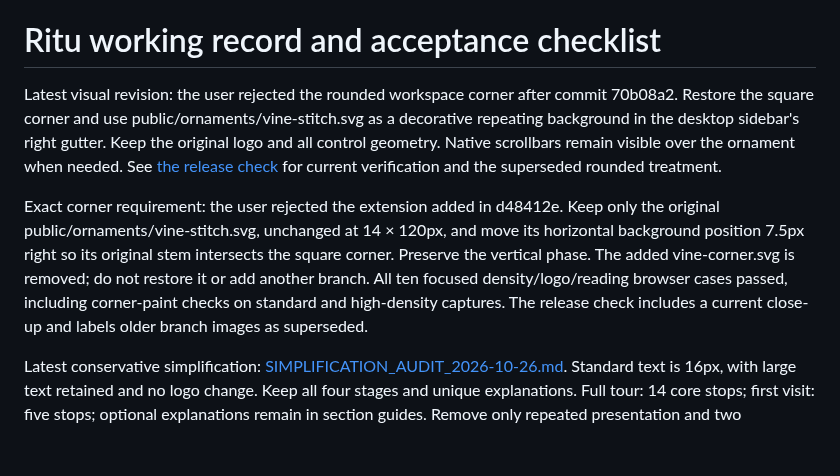
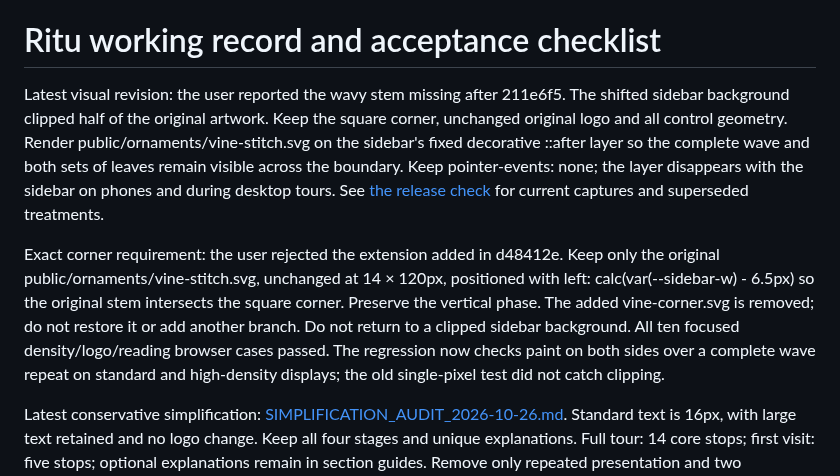
Before and after one commit to alve775/Ritu, a Markdown page: docs/WORK_TRACKER.md, the part around the change. Rendered like a GitHub page; blank space fills up the shorter version.

```diff
--- a/docs/WORK_TRACKER.md
+++ b/docs/WORK_TRACKER.md
@@ -2,9 +2,9 @@
 
 # Ritu working record and acceptance checklist
 
-Latest visual revision: the user rejected the rounded workspace corner after commit 70b08a2. Restore the square corner and use public/ornaments/vine-stitch.svg as a decorative repeating background in the desktop sidebar's right gutter. Keep the original logo and all control geometry. Native scrollbars remain visible over the ornament when needed. See [the release check](RELEASE_CHECK_2026-10-26.md) for current verification and the superseded rounded treatment.
+Latest visual revision: the user reported the wavy stem missing after 211e6f5. The shifted sidebar background clipped half of the original artwork. Keep the square corner, unchanged original logo and all control geometry. Render public/ornaments/vine-stitch.svg on the sidebar's fixed decorative ::after layer so the complete wave and both sets of leaves remain visible across the boundary. Keep pointer-events: none; the layer disappears with the sidebar on phones and during desktop tours. See [the release check](RELEASE_CHECK_2026-10-26.md) for current captures and superseded treatments.
 
-Exact corner requirement: the user rejected the extension added in d48412e. Keep only the original public/ornaments/vine-stitch.svg, unchanged at 14 × 120px, and move its horizontal background position 7.5px right so its original stem intersects the square corner. Preserve the vertical phase. The added vine-corner.svg is removed; do not restore it or add another branch. All ten focused density/logo/reading browser cases passed, including corner-paint checks on standard and high-density captures. The release check includes a current close-up and labels older branch images as superseded.
+Exact corner requirement: the user rejected the extension added in d48412e. Keep only the original public/ornaments/vine-stitch.svg, unchanged at 14 × 120px, positioned with left: calc(var(--sidebar-w) - 6.5px) so the original stem intersects the square corner. Preserve the vertical phase. The added vine-corner.svg is removed; do not restore it or add another branch. Do not return to a clipped sidebar background. All ten focused density/logo/reading browser cases passed. The regression now checks paint on both sides over a complete wave repeat on standard and high-density displays; the old single-pixel test did not catch clipping.
 
 Latest conservative simplification: [SIMPLIFICATION_AUDIT_2026-10-26.md](SIMPLIFICATION_AUDIT_2026-10-26.md). Standard text is 16px, with large text retained and no logo change. Keep all four stages and unique explanations. Full tour: 14 core stops; first visit: five stops; optional explanations remain in section guides. Remove only repeated presentation and two unimplemented ranking choices, preserving older saved preferences. **66 distinct browser cases passed across the broad run and focused follow-ups; build/TypeScript, scoped lint and formatting passed.** The linked audit records initial test-helper failures, precise run accounting, sources and screenshots. Counts below are earlier checkpoints.
 
```
Also changed, not shown: docs/RELEASE_CHECK_2026-10-26.md (+10 -2 lines), docs/audit-assets/2026-10-26/corner-stitch-complete.png (added), 2 other files.
